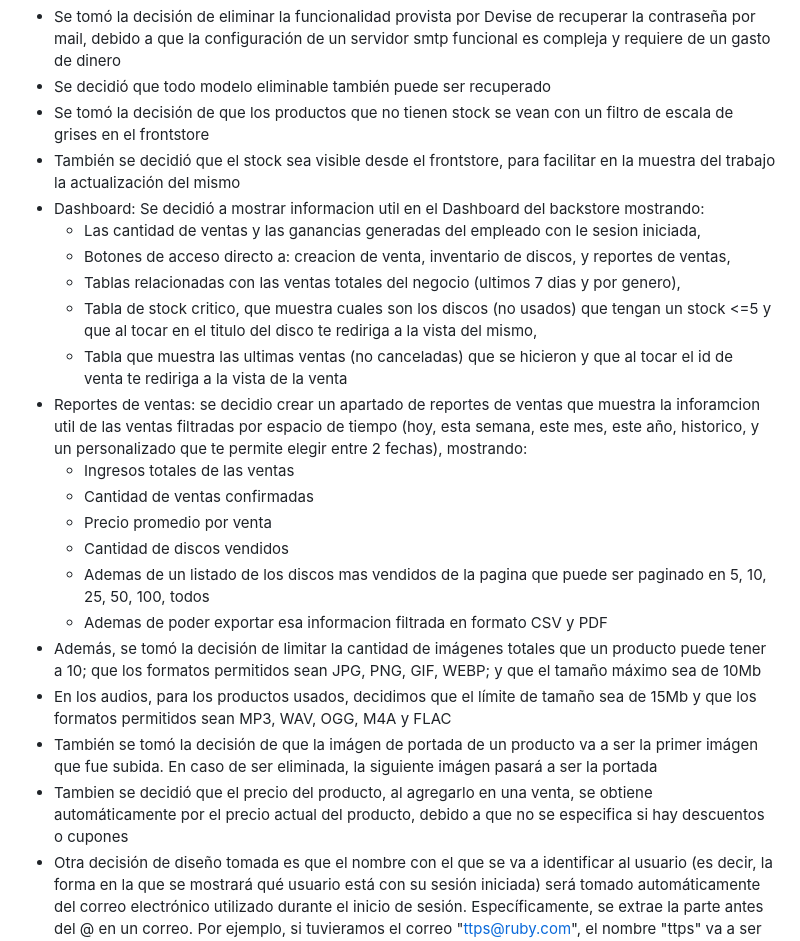
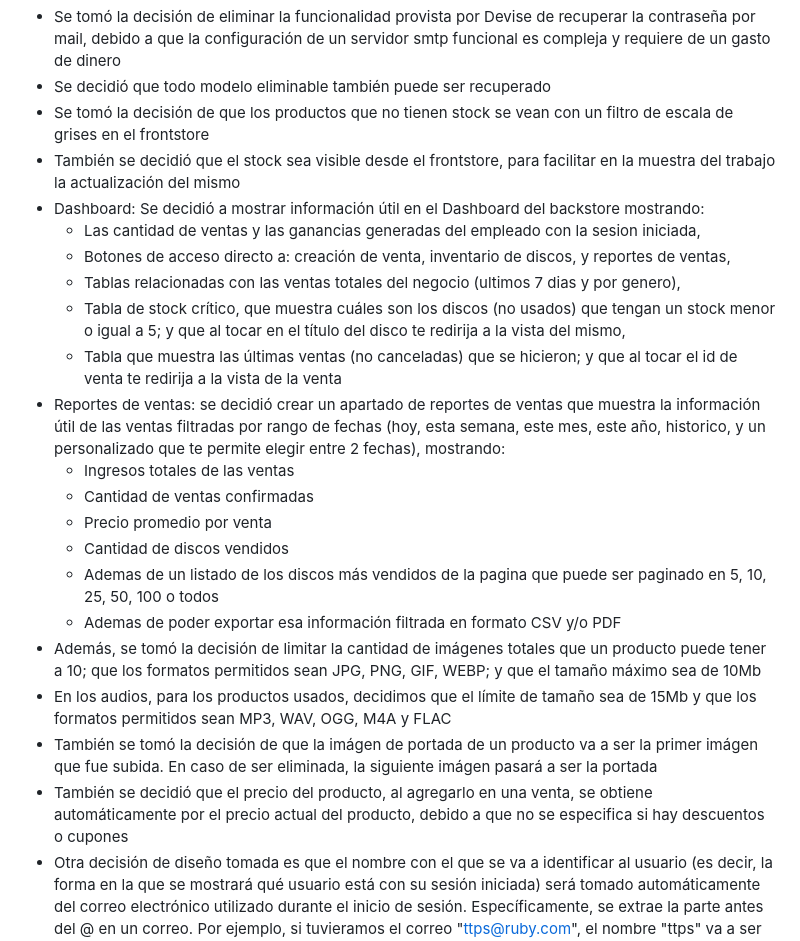
Before and after one commit to neftalito/TTPS-Ruby, a Markdown page: README.md, the part around the change. GitHub-like rendering.

Commit message:
Arreglo ortografía

```diff
--- a/README.md
+++ b/README.md
@@ -8,23 +8,23 @@
 - Se decidió que todo modelo eliminable también puede ser recuperado
 - Se tomó la decisión de que los productos que no tienen stock se vean con un filtro de escala de grises en el frontstore
 - También se decidió que el stock sea visible desde el frontstore, para facilitar en la muestra del trabajo la actualización del mismo
-- Dashboard: Se decidió a mostrar informacion util en el Dashboard del backstore mostrando:
-  - Las cantidad de ventas y las ganancias generadas del empleado con le sesion iniciada,
-  - Botones de acceso directo a: creacion de venta, inventario de discos, y reportes de ventas,
+- Dashboard: Se decidió a mostrar información útil en el Dashboard del backstore mostrando:
+  - Las cantidad de ventas y las ganancias generadas del empleado con la sesion iniciada,
+  - Botones de acceso directo a: creación de venta, inventario de discos, y reportes de ventas,
   - Tablas relacionadas con las ventas totales del negocio (ultimos 7 dias y por genero),
-  - Tabla de stock critico, que muestra cuales son los discos (no usados) que tengan un stock <=5 y que al tocar en el titulo del disco te rediriga a la vista del mismo,
-  - Tabla que muestra las ultimas ventas (no canceladas) que se hicieron y que al tocar el id de venta te rediriga a la vista de la venta
-- Reportes de ventas: se decidio crear un apartado de reportes de ventas que muestra la inforamcion util de las ventas filtradas por espacio de tiempo (hoy, esta semana, este mes, este año, historico, y un personalizado que te permite elegir entre 2 fechas), mostrando:
+  - Tabla de stock crítico, que muestra cuáles son los discos (no usados) que tengan un stock menor o igual a 5; y que al tocar en el título del disco te redirija a la vista del mismo,
+  - Tabla que muestra las últimas ventas (no canceladas) que se hicieron; y que al tocar el id de venta te redirija a la vista de la venta
+- Reportes de ventas: se decidió crear un apartado de reportes de ventas que muestra la información útil de las ventas filtradas por rango de fechas (hoy, esta semana, este mes, este año, historico, y un personalizado que te permite elegir entre 2 fechas), mostrando:
   - Ingresos totales de las ventas
   - Cantidad de ventas confirmadas
   - Precio promedio por venta
   - Cantidad de discos vendidos
-  - Ademas de un listado de los discos mas vendidos de la pagina que puede ser paginado en 5, 10, 25, 50, 100, todos
-  - Ademas de poder exportar esa informacion filtrada en formato CSV y PDF
+  - Ademas de un listado de los discos más vendidos de la pagina que puede ser paginado en 5, 10, 25, 50, 100 o todos
+  - Ademas de poder exportar esa información filtrada en formato CSV y/o PDF
 - Además, se tomó la decisión de limitar la cantidad de imágenes totales que un producto puede tener a 10; que los formatos permitidos sean JPG, PNG, GIF, WEBP; y que el tamaño máximo sea de 10Mb
 - En los audios, para los productos usados, decidimos que el límite de tamaño sea de 15Mb y que los formatos permitidos sean MP3, WAV, OGG, M4A y FLAC
 - También se tomó la decisión de que la imágen de portada de un producto va a ser la primer imágen que fue subida. En caso de ser eliminada, la siguiente imágen pasará a ser la portada
-- Tambien se decidió que el precio del producto, al agregarlo en una venta, se obtiene automáticamente por el precio actual del producto, debido a que no se especifica si hay descuentos o cupones
+- También se decidió que el precio del producto, al agregarlo en una venta, se obtiene automáticamente por el precio actual del producto, debido a que no se especifica si hay descuentos o cupones
 - Otra decisión de diseño tomada es que el nombre con el que se va a identificar al usuario (es decir, la forma en la que se mostrará qué usuario está con su sesión iniciada) será tomado automáticamente del correo electrónico utilizado durante el inicio de sesión. Específicamente, se extrae la parte antes del @ en un correo. Por ejemplo, si tuvieramos el correo "ttps@ruby.com", el nombre "ttps" va a ser utilizado para ser mostrado en el navbar y en el dashboard del usuario. Para no mostrar el email completo.
 
 # Notas para desarrolladores
```
